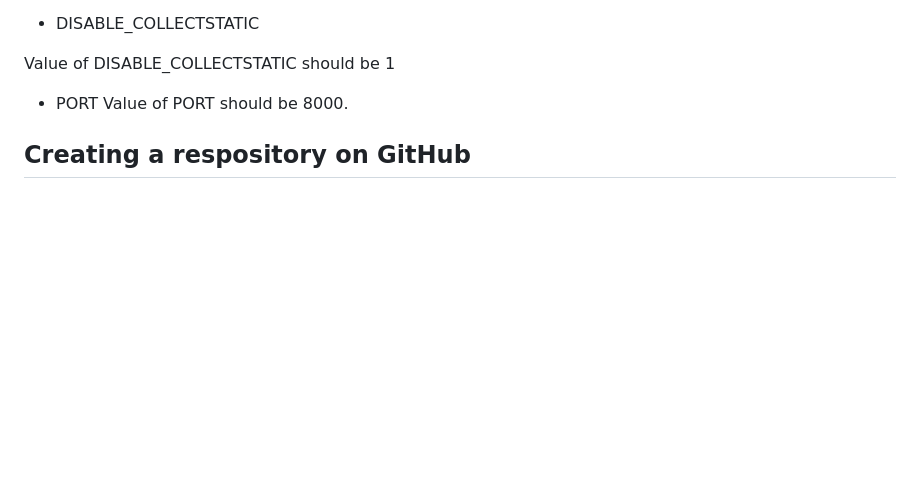
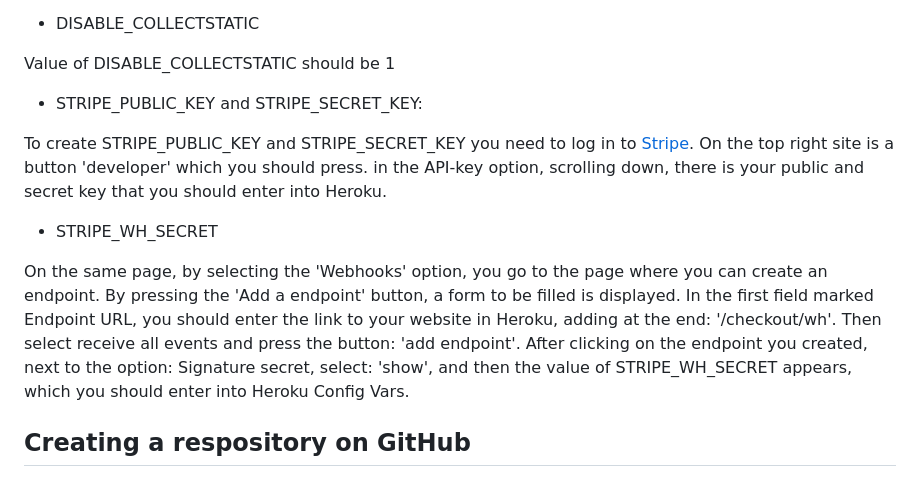
Before and after one commit to mariaarnesson/flower_house_e-commerce_application, a Markdown page: README.md, the part around the change. Rendered like a GitHub page; blank space fills up the shorter version.

Commit message:
Added description about stripe and webhooks keys to heroku on README.md

```diff
--- a/README.md
+++ b/README.md
@@ -274,8 +274,15 @@ This key is needed to enter as VALUE to KEY - SECRET_KEY to Config Vars on Herok
 
 Value of DISABLE_COLLECTSTATIC should be 1
 
-- PORT
-Value of PORT should be 8000.
+- STRIPE_PUBLIC_KEY and STRIPE_SECRET_KEY:
+
+To create STRIPE_PUBLIC_KEY and STRIPE_SECRET_KEY you need to log in to [Stripe](https://dashboard.stripe.com/). On the top right site is a button 'developer' which you should press. in the API-key option, scrolling down, there is your public and secret key that you should enter into Heroku.
+
+- STRIPE_WH_SECRET
+
+On the same page, by selecting the 'Webhooks' option, you go to the page where you can create an endpoint. By pressing the 'Add a endpoint' button, a form to be filled is displayed. In the first field marked Endpoint URL, you should enter the link to your website in Heroku, adding at the end: '/checkout/wh'. Then select receive all events and press the button: 'add endpoint'.
+After clicking on the endpoint you created, next to the option: Signature secret, select: 'show', and then the value of STRIPE_WH_SECRET appears, which you should enter into Heroku Config Vars.
+
 
 ## Creating a respository on GitHub
 
```
